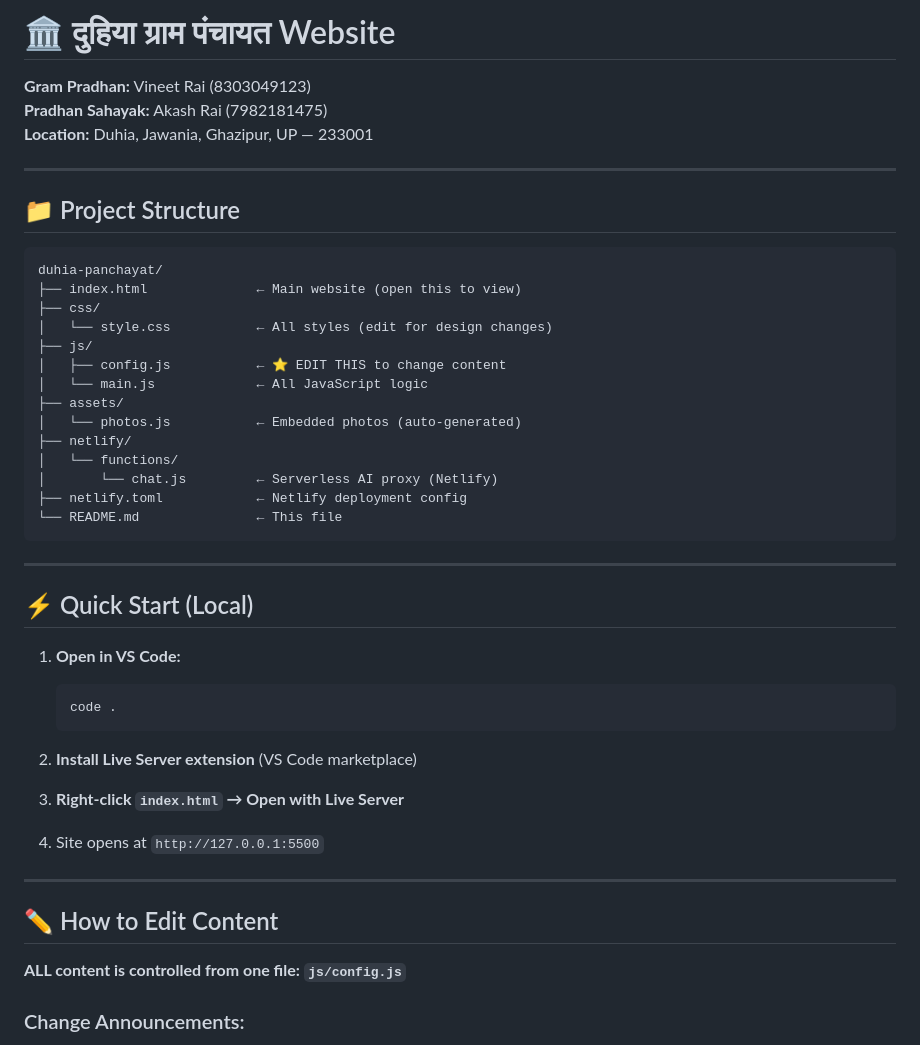
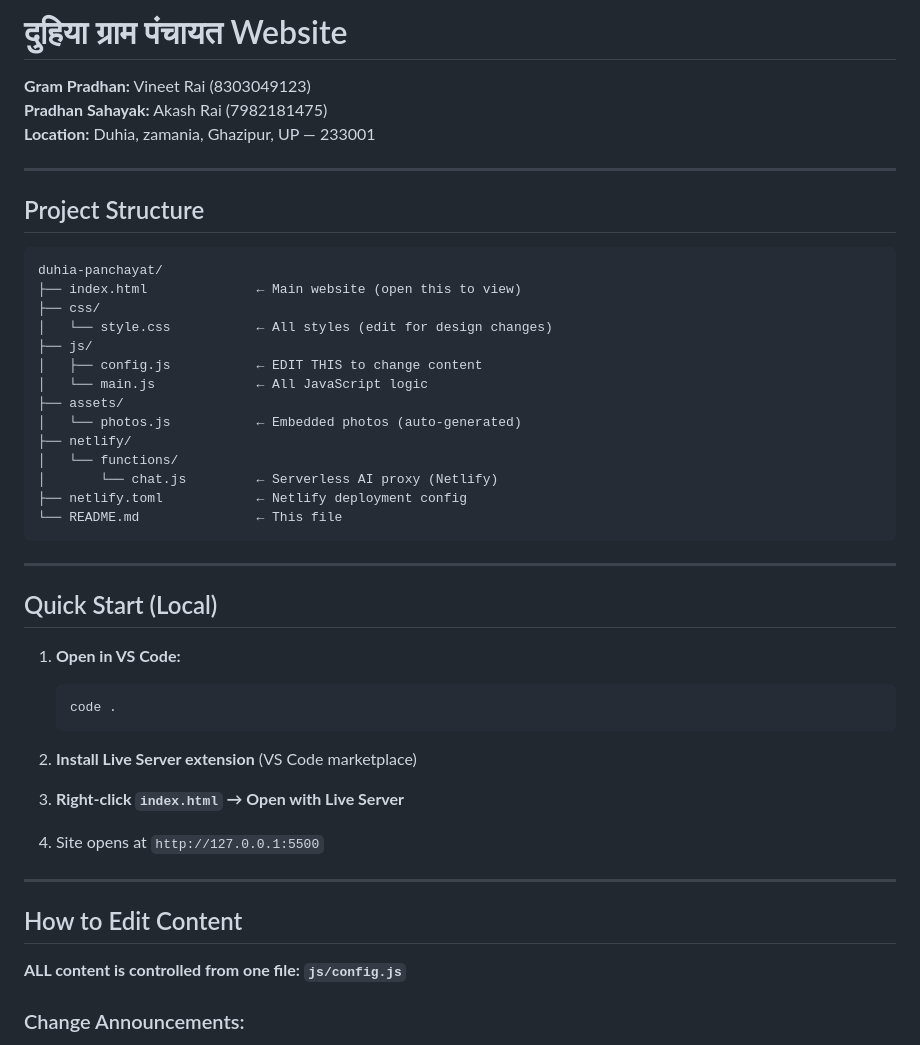
Before and after one commit to vaibhavrai7777/duhiyapanchayat, a Markdown page: README.md, the part around one of its changes. Rendered like a GitHub page.

````diff
--- a/README.md
+++ b/README.md
@@ -1,12 +1,12 @@
-# 🏛️ दुहिया ग्राम पंचायत Website
+#  दुहिया ग्राम पंचायत Website
 
 **Gram Pradhan:** Vineet Rai (8303049123)
 **Pradhan Sahayak:** Akash Rai (7982181475)
-**Location:** Duhia, Jawania, Ghazipur, UP — 233001
+**Location:** Duhia, zamania, Ghazipur, UP — 233001
 
 ---
 
-## 📁 Project Structure
+##  Project Structure
 
 ```
 duhia-panchayat/
@@ -14,7 +14,7 @@ duhia-panchayat/
 ├── css/
 │   └── style.css           ← All styles (edit for design changes)
 ├── js/
-│   ├── config.js           ← ⭐ EDIT THIS to change content
+│   ├── config.js           ← EDIT THIS to change content
 │   └── main.js             ← All JavaScript logic
 ├── assets/
 │   └── photos.js           ← Embedded photos (auto-generated)
@@ -27,7 +27,7 @@ duhia-panchayat/
 
 ---
 
-## ⚡ Quick Start (Local)
+##  Quick Start (Local)
 
 1. **Open in VS Code:**
    ```
@@ -42,7 +42,7 @@ duhia-panchayat/
 
 ---
 
-## ✏️ How to Edit Content
+##  How to Edit Content
 
 **ALL content is controlled from one file: `js/config.js`**
 
````
Also changed, not shown: other parts of README.md (+15 -16 lines).
